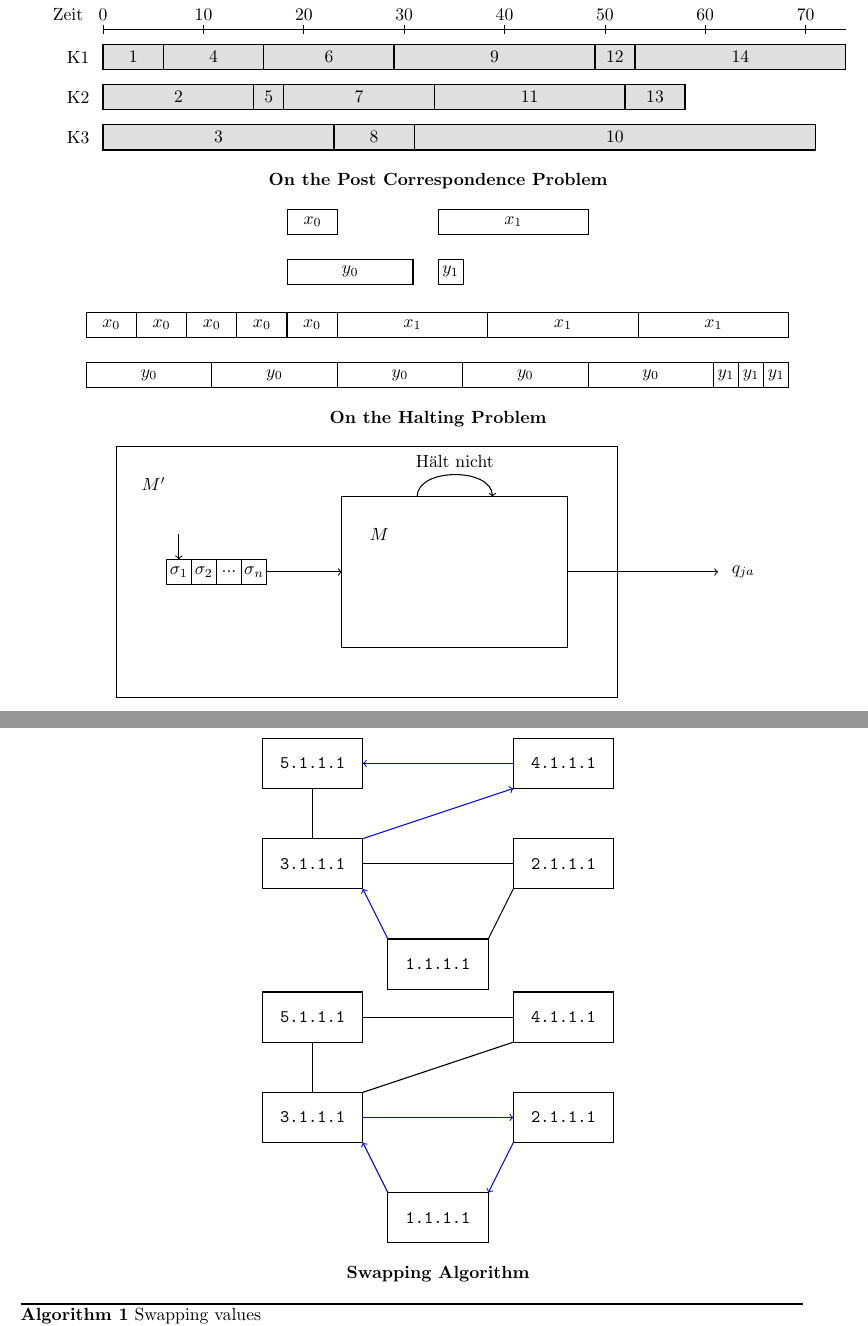
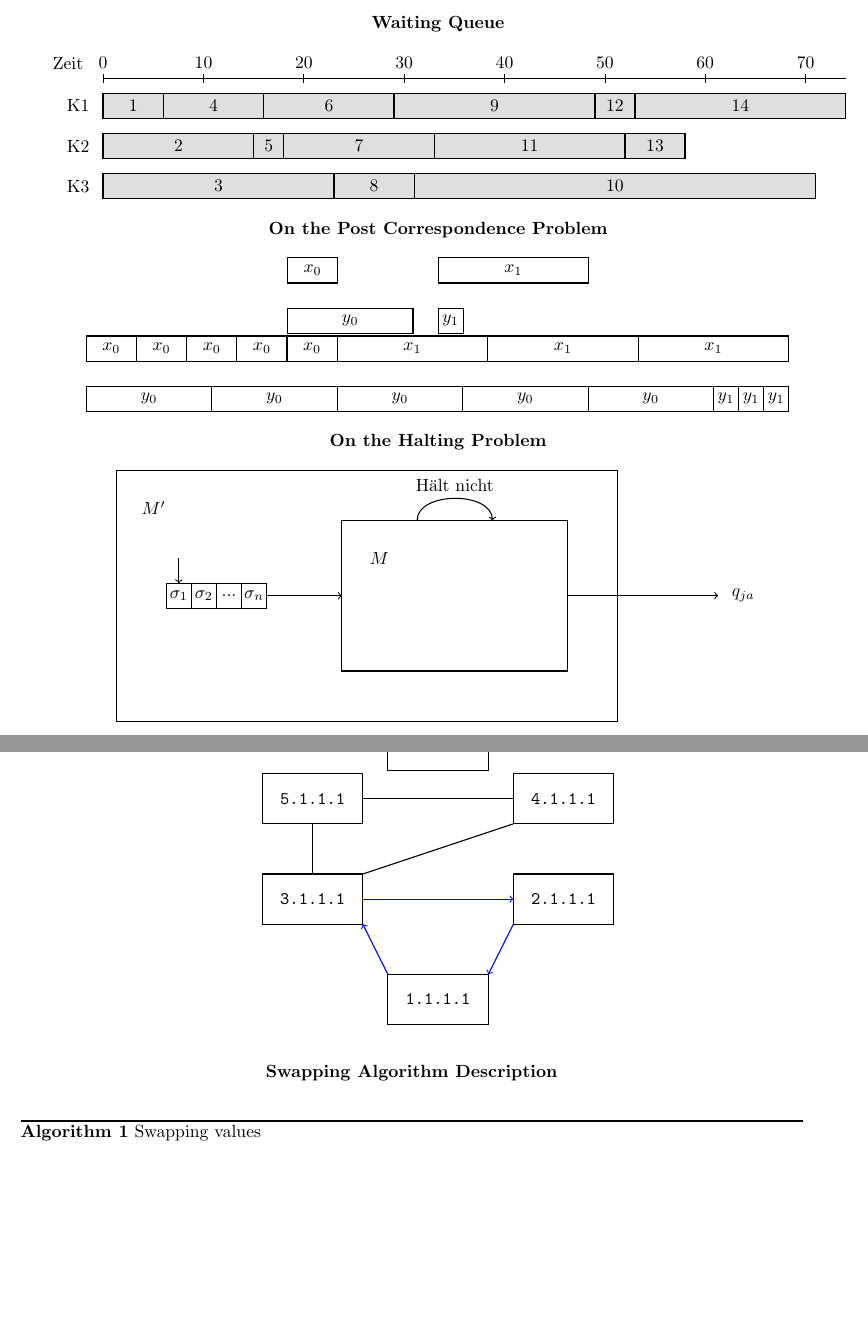
Before and after one commit to valentinpi/nice-latex-drawings, a LaTeX document (nice-latex-drawings.tex): two parts of pages 1 and 3 of 4, joined at a grey line, cut at the place of the change, the shorter picture padded with empty space. Compiled offline with pdfLaTeX.

Commit message:
Fixed some inconsistencies

```diff
--- a/nice-latex-drawings.tex
+++ b/nice-latex-drawings.tex
@@ -80,12 +79,7 @@
             \draw (3, -1) rectangle (3.5, -1.5);
             \node at (3.25, -1.25) {\(y_1\)};
         \end{tikzpicture}
-    \end{minipage}
 
-    \vspace{0.5cm}
-
-    \begin{minipage}{\linewidth}
-        \centering
         \begin{tikzpicture}[
             semithick
         ]
@@ -128,8 +122,6 @@
         \end{tikzpicture}
     \end{minipage}
 
-    \newcommand{\qj}{q_{ja}}
-    \newcommand{\qn}{q_{nein}}
     \begin{minipage}{\linewidth}
         \centering
         \vspace{\distance}
@@ -352,16 +344,12 @@
             \draw[blue!100, ->] (2.5, -4) -- (2, -3);
         \end{tikzpicture}
     \end{minipage}
-    \end{minipage}
 
-    \begin{minipage}{\linewidth}
-        \centering
+    {
         \vspace{\distance}
         \begin{heading}
-            Swapping Algorithm
+            Swapping Algorithm Description
         \end{heading}
-    \end{minipage}
-
         \begin{algorithm}
             \caption{Swapping values}
             \begin{algorithmic}[1]
```
Also changed, not shown: nice-latex-drawings.pdf, nice-latex-drawings.tex (12 more changed lines). Lines whose indentation alone changed are shown as unchanged.
